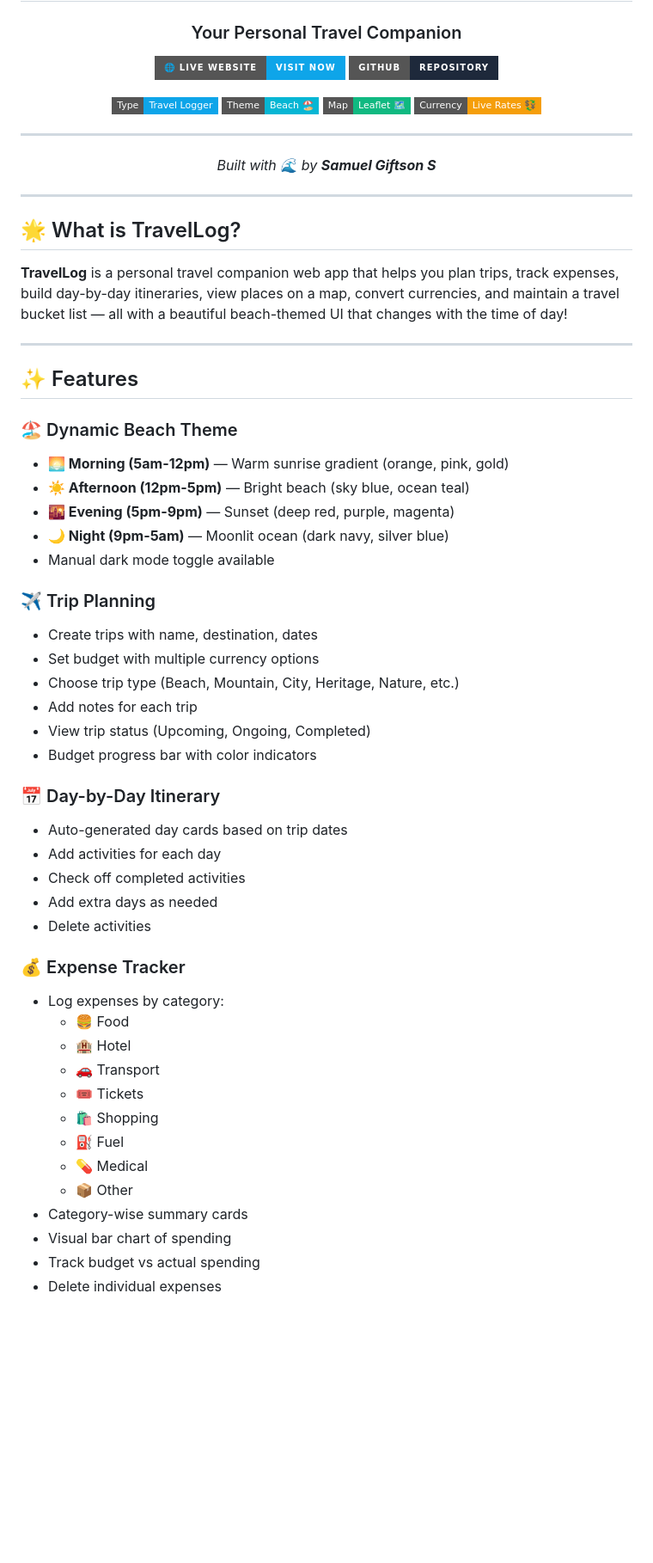
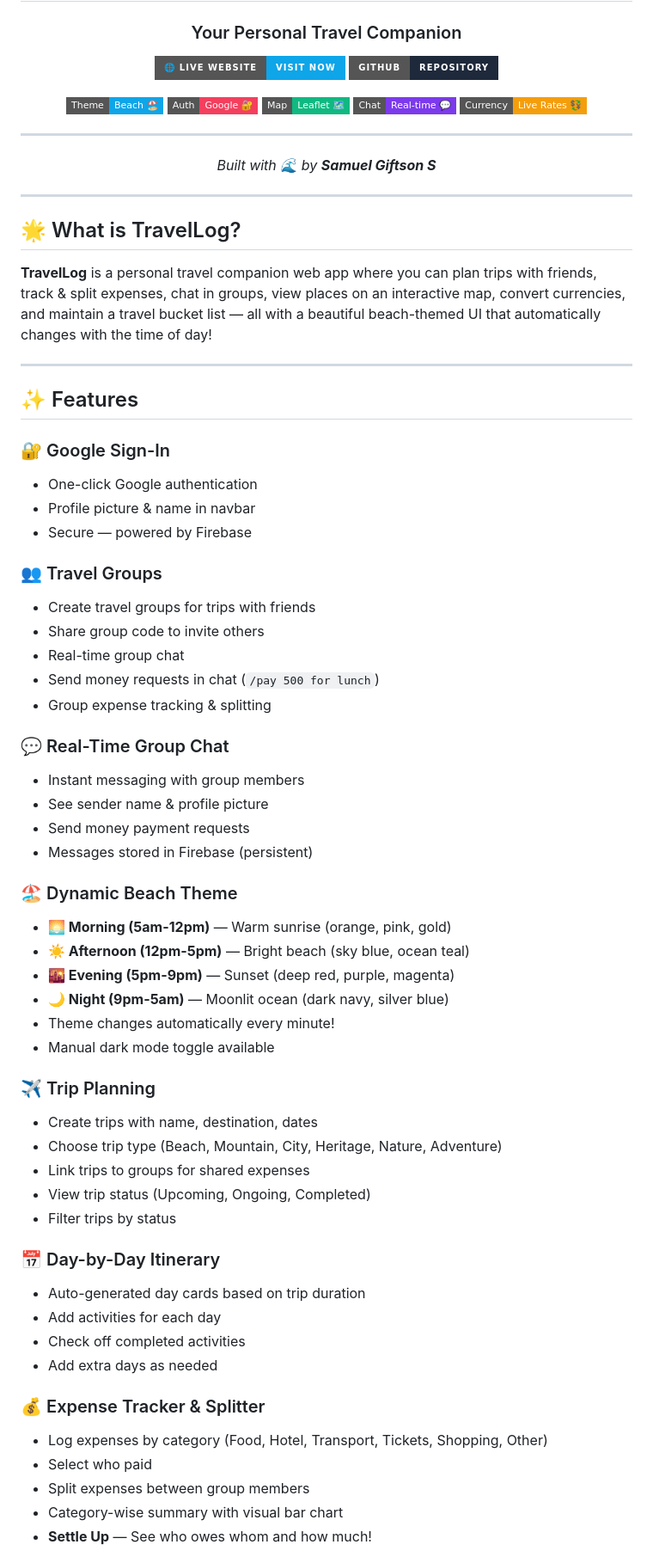
Before and after one commit to ssamuelgiftson/Travel-Logger, a Markdown page: README.md, the part around one of its changes. Shown at 86% size. Drawn GitHub-style; badges without logos; blank space fills up the shorter version.

Commit message:
Update README with Netlify URL and all features

```diff
--- a/README.md
+++ b/README.md
@@ -8,8 +8,9 @@
 [![GitHub](https://img.shields.io/badge/GitHub-Repository-1e293b?style=for-the-badge&logo=github)](https://github.com/ssamuelgiftson/travel-logger)
 
-<img src="https://img.shields.io/badge/Type-Travel_Logger-0ea5e9?style=flat-square" />
-<img src="https://img.shields.io/badge/Theme-Beach_🏖️-06b6d4?style=flat-square" />
+<img src="https://img.shields.io/badge/Theme-Beach_🏖️-0ea5e9?style=flat-square" />
+<img src="https://img.shields.io/badge/Auth-Google_🔐-f43f5e?style=flat-square" />
 <img src="https://img.shields.io/badge/Map-Leaflet_🗺️-10b981?style=flat-square" />
+<img src="https://img.shields.io/badge/Chat-Real--time_💬-7c3aed?style=flat-square" />
 <img src="https://img.shields.io/badge/Currency-Live_Rates_💱-f59e0b?style=flat-square" />
 
 ---
@@ -22,46 +23,55 @@
 
 ## 🌟 What is TravelLog?
 
-**TravelLog** is a personal travel companion web app that helps you plan trips, track expenses, build day-by-day itineraries, view places on a map, convert currencies, and maintain a travel bucket list — all with a beautiful beach-themed UI that changes with the time of day!
+**TravelLog** is a personal travel companion web app where you can plan trips with friends, track & split expenses, chat in groups, view places on an interactive map, convert currencies, and maintain a travel bucket list — all with a beautiful beach-themed UI that automatically changes with the time of day!
 
 ---
 
 ## ✨ Features
 
+### 🔐 Google Sign-In
+- One-click Google authentication
+- Profile picture & name in navbar
+- Secure — powered by Firebase
+
+### 👥 Travel Groups
+- Create travel groups for trips with friends
+- Share group code to invite others
+- Real-time group chat
+- Send money requests in chat (`/pay 500 for lunch`)
+- Group expense tracking & splitting
+
+### 💬 Real-Time Group Chat
+- Instant messaging with group members
+- See sender name & profile picture
+- Send money payment requests
+- Messages stored in Firebase (persistent)
+
 ### 🏖️ Dynamic Beach Theme
-- **🌅 Morning (5am-12pm)** — Warm sunrise gradient (orange, pink, gold)
+- **🌅 Morning (5am-12pm)** — Warm sunrise (orange, pink, gold)
 - **☀️ Afternoon (12pm-5pm)** — Bright beach (sky blue, ocean teal)
 - **🌇 Evening (5pm-9pm)** — Sunset (deep red, purple, magenta)
 - **🌙 Night (9pm-5am)** — Moonlit ocean (dark navy, silver blue)
+- Theme changes automatically every minute!
 - Manual dark mode toggle available
 
 ### ✈️ Trip Planning
 - Create trips with name, destination, dates
-- Set budget with multiple currency options
-- Choose trip type (Beach, Mountain, City, Heritage, Nature, etc.)
-- Add notes for each trip
+- Choose trip type (Beach, Mountain, City, Heritage, Nature, Adventure)
+- Link trips to groups for shared expenses
 - View trip status (Upcoming, Ongoing, Completed)
-- Budget progress bar with color indicators
+- Filter trips by status
 
 ### 📅 Day-by-Day Itinerary
-- Auto-generated day cards based on trip dates
+- Auto-generated day cards based on trip duration
 - Add activities for each day
 - Check off completed activities
 - Add extra days as needed
-- Delete activities
 
-### 💰 Expense Tracker
-- Log expenses by category:
-  - 🍔 Food
-  - 🏨 Hotel
-  - 🚗 Transport
-  - 🎟️ Tickets
-  - 🛍️ Shopping
-  - ⛽ Fuel
-  - 💊 Medical
-  - 📦 Other
-- Category-wise summary cards
-- Visual bar chart of spending
-- Track budget vs actual spending
-- Delete individual expenses
+### 💰 Expense Tracker & Splitter
+- Log expenses by category (Food, Hotel, Transport, Tickets, Shopping, Other)
+- Select who paid
+- Split expenses between group members
+- Category-wise summary with visual bar chart
+- **Settle Up** — See who owes whom and how much!
 
```
Also changed, not shown: other parts of README.md (+45 -35 lines).
